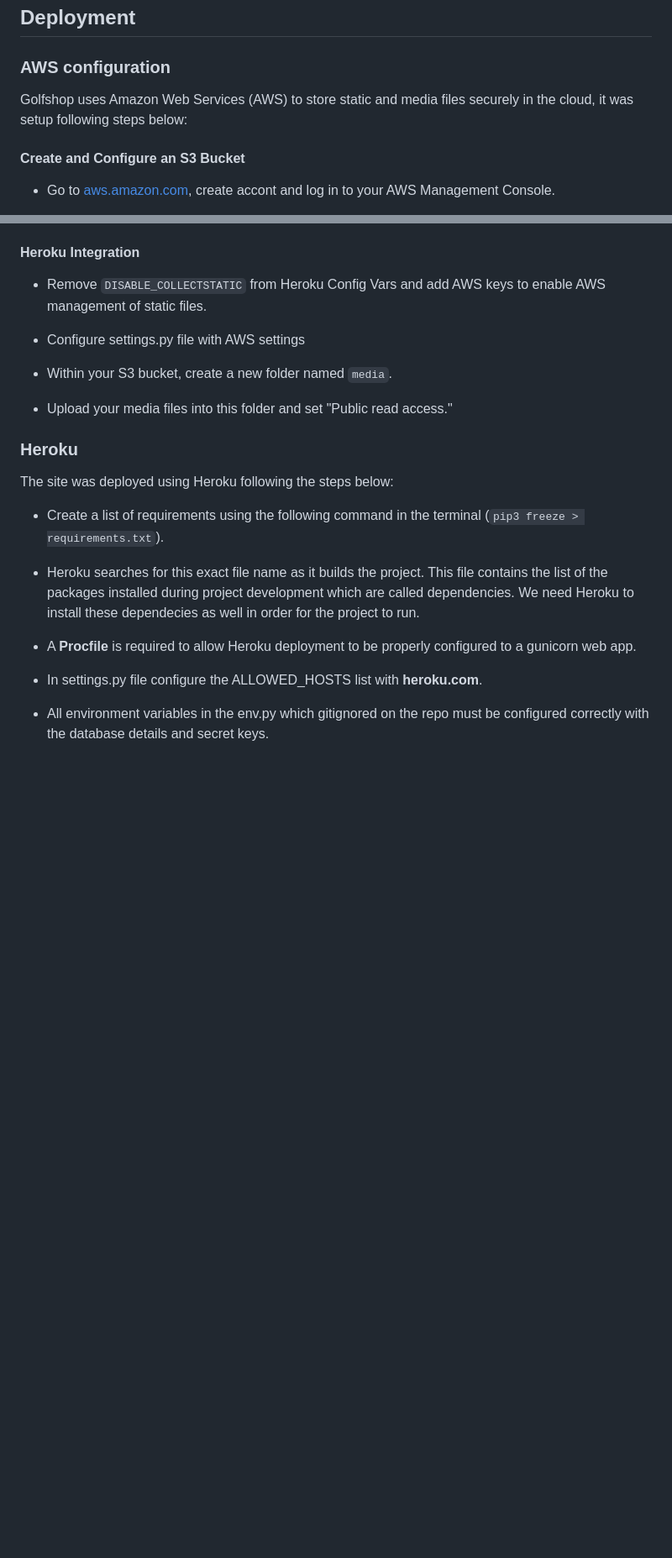
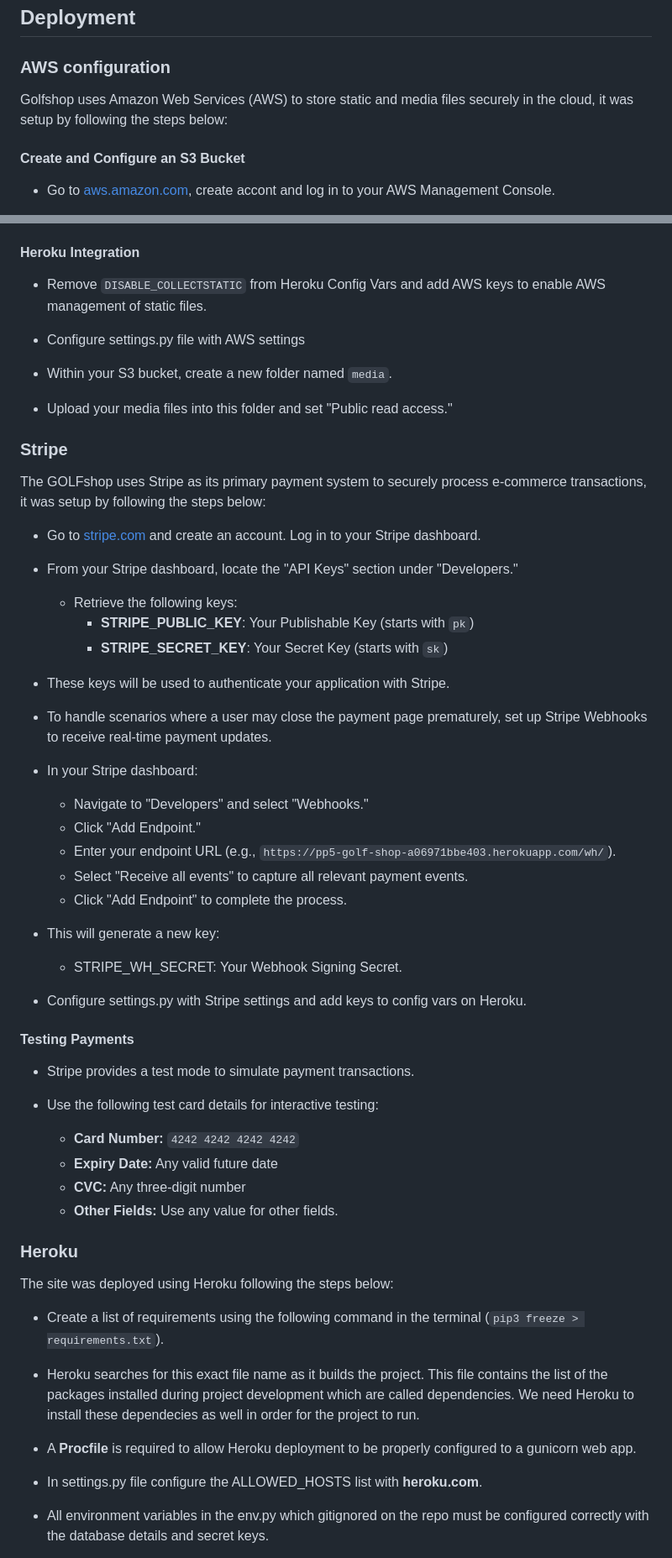
Before and after one commit to KevinFlanagan7/PP5-Golf-Shop, a Markdown page: README.md, 2 parts joined by grey strips. Shown: that part at 84% size. Drawn GitHub-style; blank space fills up the shorter version.

```diff
--- a/README.md
+++ b/README.md
@@ -940,7 +940,7 @@ Lighthouse tests were run on all deployed pages for mobile and desktop, see resu
 
 ### AWS configuration
 
-Golfshop uses Amazon Web Services (AWS) to store static and media files securely in the cloud, it was setup following steps below:
+Golfshop uses Amazon Web Services (AWS) to store static and media files securely in the cloud, it was setup by following the steps below:
 
 #### Create and Configure an S3 Bucket
 
@@ -1049,6 +1049,43 @@ Golfshop uses Amazon Web Services (AWS) to store static and media files securely
 
 -   Upload your media files into this folder and set "Public read access."
 
+### Stripe
+
+The GOLFshop uses Stripe as its primary payment system to securely process e-commerce transactions, it was setup by following the steps below:
+
+-   Go to [stripe.com](https://stripe.com) and create an account. Log in to your Stripe dashboard.
+
+-   From your Stripe dashboard, locate the "API Keys" section under "Developers."
+    -   Retrieve the following keys:
+        -   **STRIPE_PUBLIC_KEY**: Your Publishable Key (starts with `pk`)
+        -   **STRIPE_SECRET_KEY**: Your Secret Key (starts with `sk`)
+
+-   These keys will be used to authenticate your application with Stripe.
+
+-   To handle scenarios where a user may close the payment page prematurely, set up Stripe Webhooks to receive real-time payment updates.
+
+- In your Stripe dashboard:
+    -   Navigate to "Developers" and select "Webhooks."
+    -   Click "Add Endpoint."
+    -   Enter your endpoint URL (e.g., `https://pp5-golf-shop-a06971bbe403.herokuapp.com/wh/`).
+    -   Select "Receive all events" to capture all relevant payment events.
+    -   Click "Add Endpoint" to complete the process.
+
+- This will generate a new key:
+    -   STRIPE_WH_SECRET: Your Webhook Signing Secret.
+
+- Configure settings.py with Stripe settings and add keys to config vars on Heroku.
+
+#### Testing Payments
+
+-   Stripe provides a test mode to simulate payment transactions.
+
+-   Use the following test card details for interactive testing:
+    -   **Card Number:** `4242 4242 4242 4242`
+    -   **Expiry Date:** Any valid future date
+    -   **CVC:** Any three-digit number
+    -   **Other Fields:** Use any value for other fields.
+
 ### Heroku
 
 The site was deployed using Heroku following the steps below:
```
Also changed, not shown: other parts of README.md (+3 -3 lines), documentation/features/chrome.png (added), documentation/features/edge.png (added), documentation/features/firefox.png (added).
